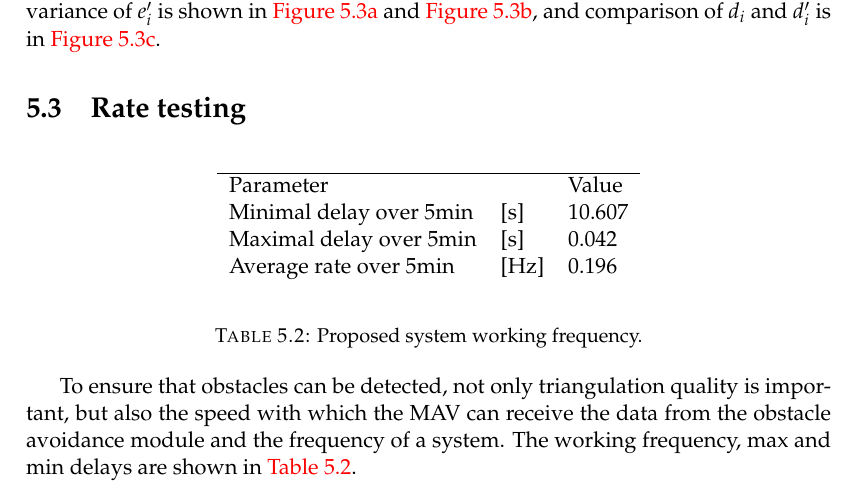
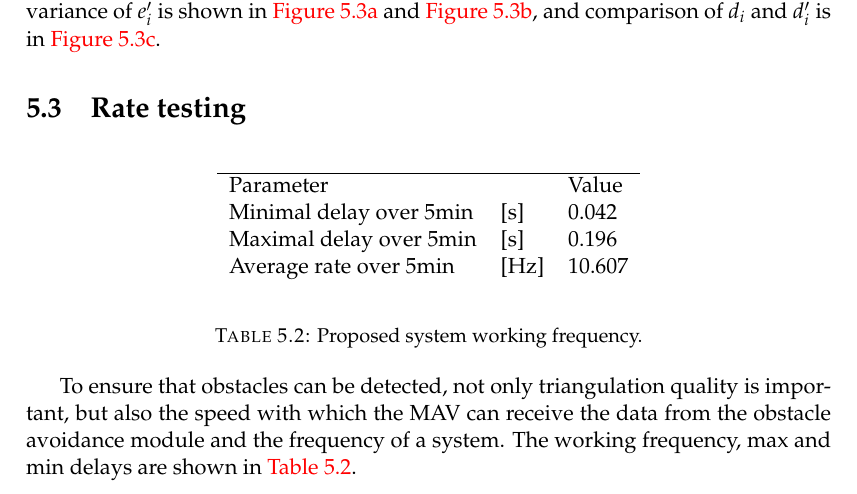
Before and after one commit to Myralllka/bachelor_thesis, a LaTeX thesis (main.tex, which reads chapters/evaluation.tex): part of page 47 of 54, cut so that both start at the same text. Compiled offline with pdfLaTeX.

Commit message:
add data about the average rate

```diff
--- a/chapters/evaluation.tex
+++ b/chapters/evaluation.tex
@@ -145,9 +145,9 @@ The mean and variance of $e'_i$ is shown in \autoref{fig:exp_2_mean} and \autore
       \begin{tabular}{lll}
       \hline
         Parameter & & Value \\
-        Minimal delay over 5min & [s]  & 10.607 \\
-        Maximal delay over 5min & [s]  & 0.042 \\
-        Average rate over 5min  & [Hz] & 0.196 \\
+        Minimal delay over 5min & [s]  & 0.042 \\
+        Maximal delay over 5min & [s]  & 0.196 \\
+        Average rate over 5min  & [Hz] & 10.607 \\
       \end{tabular}
     \end{center}
     \caption{Proposed system working frequency.}
```
